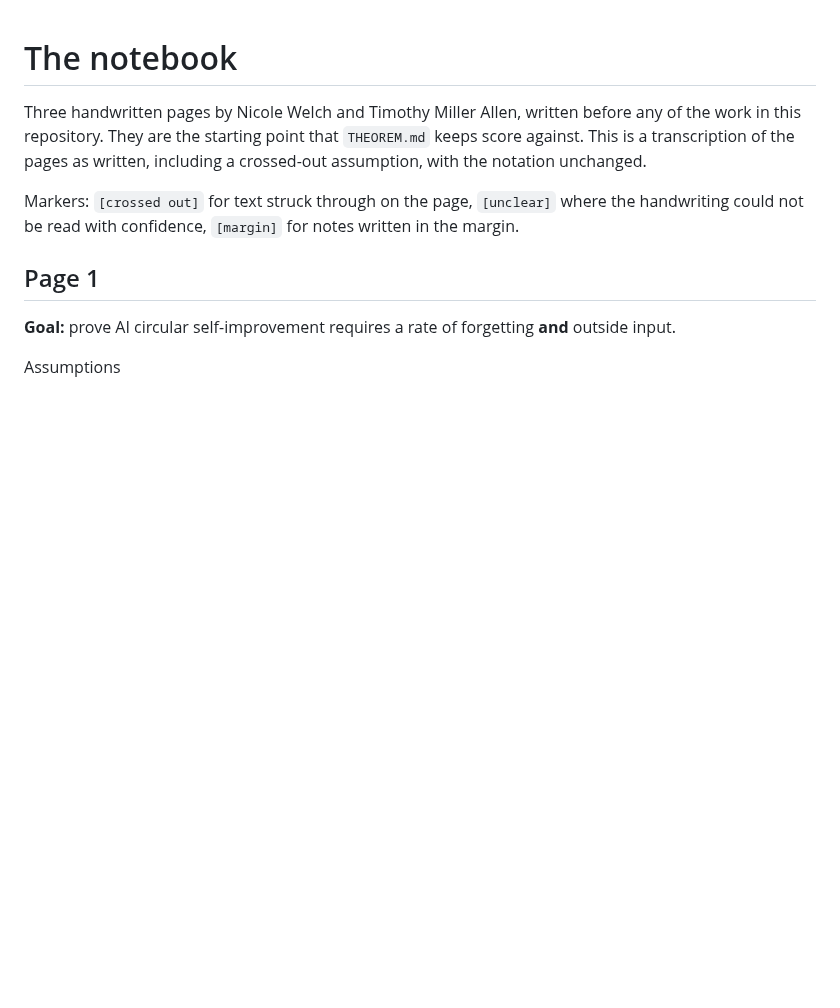
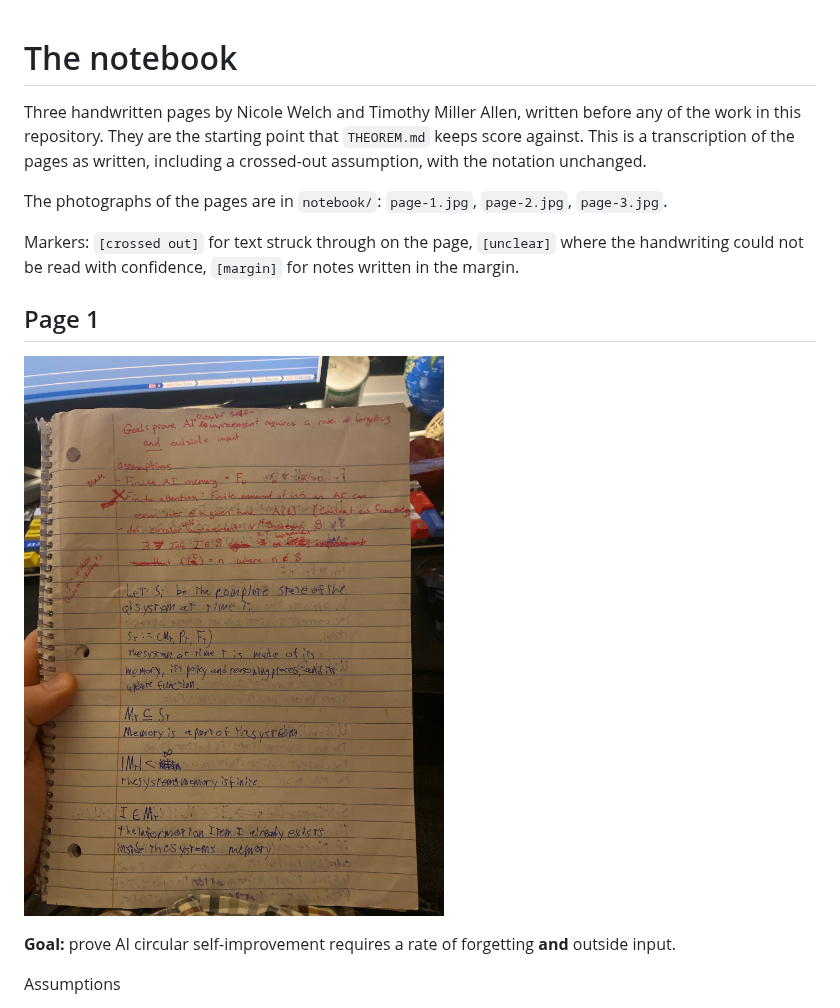
Before and after one commit to Hestia-s-Creations/rsi-bounds, a Markdown page: NOTEBOOK.md, the part around one of its changes. Drawn GitHub-style; pictures changed too: notebook/page-1.jpg (added); blank space fills up the shorter version.

```diff
--- a/NOTEBOOK.md
+++ b/NOTEBOOK.md
@@ -4,10 +4,14 @@ Three handwritten pages by Nicole Welch and Timothy Miller Allen, written before
 repository. They are the starting point that `THEOREM.md` keeps score against. This is a transcription of
 the pages as written, including a crossed-out assumption, with the notation unchanged.
 
+The photographs of the pages are in `notebook/`: `page-1.jpg`, `page-2.jpg`, `page-3.jpg`.
+
 Markers: `[crossed out]` for text struck through on the page, `[unclear]` where the handwriting could not be
 read with confidence, `[margin]` for notes written in the margin.
 
 ## Page 1
+
+![Page 1](notebook/page-1.jpg)
 
 **Goal:** prove AI circular self-improvement requires a rate of forgetting **and** outside input.
 
```
Also changed, not shown: other parts of NOTEBOOK.md (+4 -0 lines), README.md (+1 -1 lines), 2 other files.
